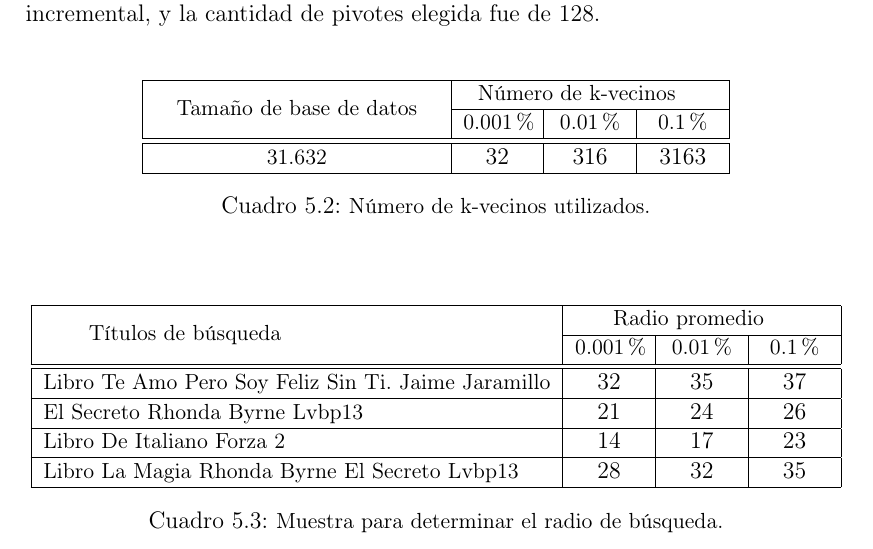
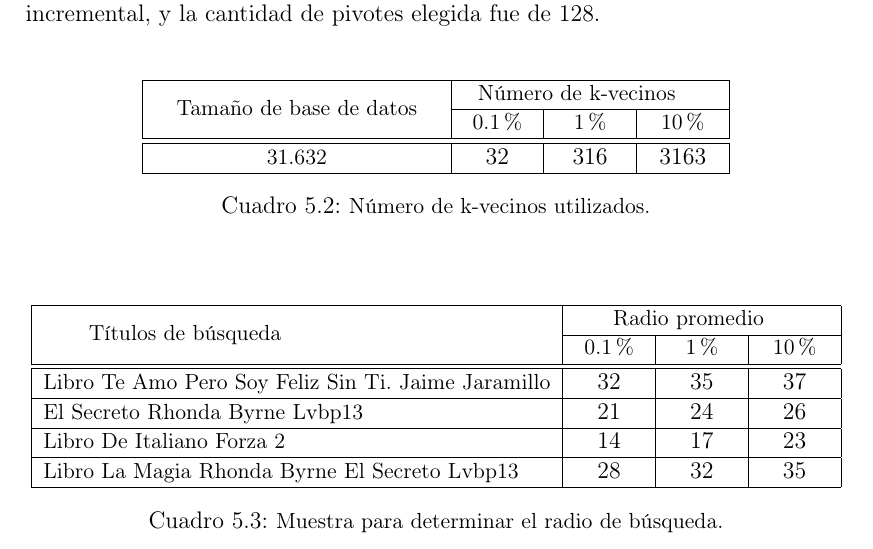
Before and after one commit to libersperanza/tesis-unsl, a LaTeX thesis (informe-latex/tesis/tesis.tex, which reads informe-latex/capitulo5/capitulo5.tex): part of page 41 of 68, cut so that both start at the same text. Compiled offline with pdfLaTeX.

Commit message:
fix-porcentajes

```diff
--- a/informe-latex/capitulo5/capitulo5.tex
+++ b/informe-latex/capitulo5/capitulo5.tex
@@ -72,11 +72,11 @@ Las b\'usquedas se realizaron utilizando la estrategia de selecci\'on de pivotes
 & \multicolumn{3}{p{4cm}|}
 {\centering \small N\'umero de k-vecinos}\tabularnewline \cline{2-4}
 & \multicolumn{1}{p{1.2cm}|}
-{\centering \small 0.001\%}
+{\centering \small 0.1\%}
 & \multicolumn{1}{p{1.2cm}|}
-{\centering \small 0.01\%}
+{\centering \small 1\%}
 & \multicolumn{1}{p{1.2cm}|}
-{\centering \small 0.1\%}
+{\centering \small 10\%}
 \tabularnewline \hline
 \hline
 \small 31.632 & 32 & 316 & 3163 \\ \hline
@@ -93,11 +93,11 @@ Las b\'usquedas se realizaron utilizando la estrategia de selecci\'on de pivotes
 & \multicolumn{3}{p{4cm}|}
 {\centering \small Radio promedio}\tabularnewline \cline{2-4}
 & \multicolumn{1}{p{1.2cm}|}
-{\centering \small 0.001\%}
+{\centering \small 0.1\%}
 & \multicolumn{1}{p{1.2cm}|}
-{\centering \small 0.01\%}
+{\centering \small 1\%}
 & \multicolumn{1}{p{1.2cm}|}
-{\centering \small 0.1\%}
+{\centering \small 10\%}
 \tabularnewline \hline
 \hline
 \small Libro Te Amo Pero Soy Feliz Sin Ti. Jaime Jaramillo & 32 & 35 & 37 \\ \hline
```
